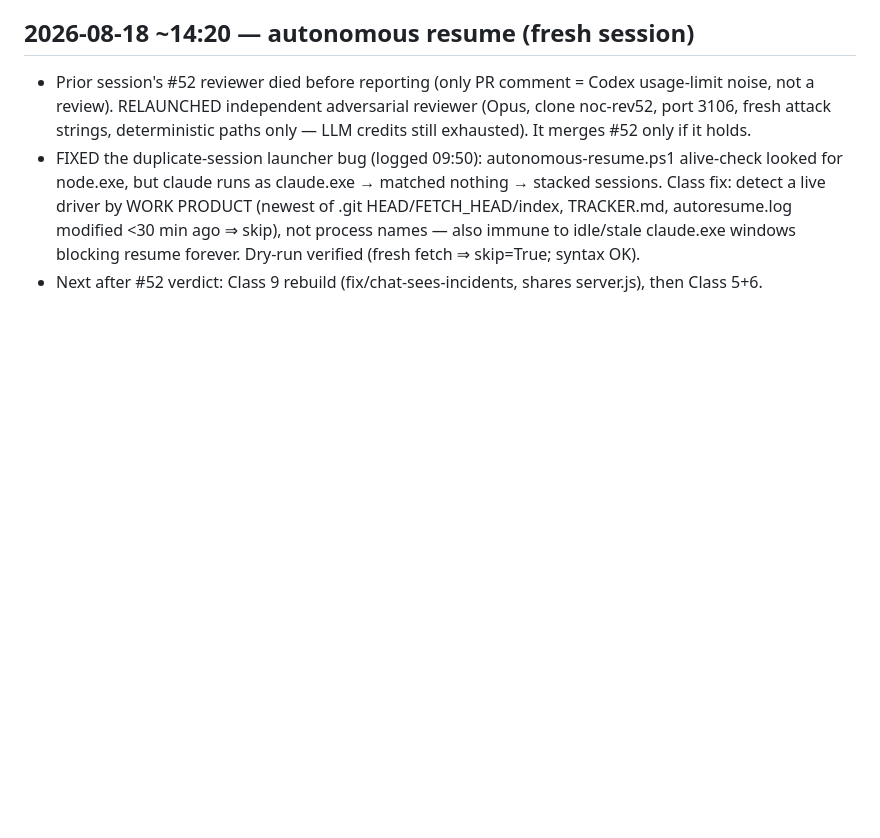
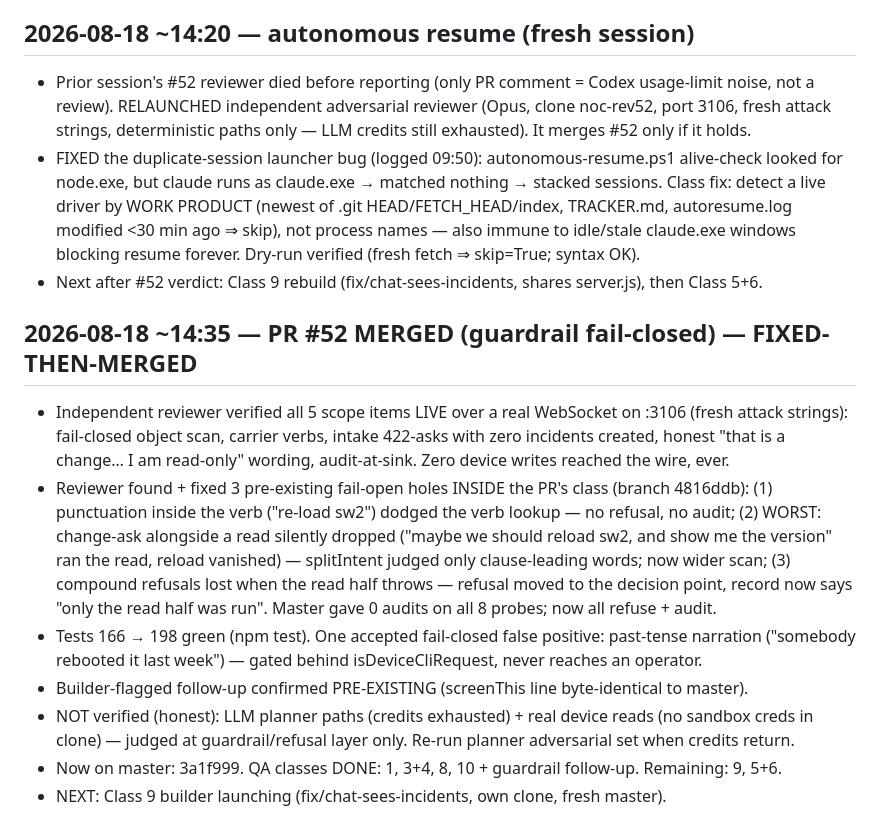
Before and after one commit to vikas53953/noc-triage, a Markdown page: TRACKER.md, the part around the change. Drawn GitHub-style; blank space fills up the shorter version.

Commit message:
TRACKER: PR #52 merged (fixed-then-merged, 198 tests); Class 9 builder next
Co-Authored-By: Claude Fable 5 <noreply@anthropic.com>

```diff
--- a/TRACKER.md
+++ b/TRACKER.md
@@ -233,3 +233,21 @@ Findings → fix on the PR branch (fix/intent-first-no-shell), builder IN FLIGHT
   <30 min ago ⇒ skip), not process names — also immune to idle/stale claude.exe windows blocking resume
   forever. Dry-run verified (fresh fetch ⇒ skip=True; syntax OK).
 - Next after #52 verdict: Class 9 rebuild (fix/chat-sees-incidents, shares server.js), then Class 5+6.
+
+## 2026-08-18 ~14:35 — PR #52 MERGED (guardrail fail-closed) — FIXED-THEN-MERGED
+- Independent reviewer verified all 5 scope items LIVE over a real WebSocket on :3106 (fresh attack
+  strings): fail-closed object scan, carrier verbs, intake 422-asks with zero incidents created, honest
+  "that is a change… I am read-only" wording, audit-at-sink. Zero device writes reached the wire, ever.
+- Reviewer found + fixed 3 pre-existing fail-open holes INSIDE the PR's class (branch 4816ddb):
+  (1) punctuation inside the verb ("re-load sw2") dodged the verb lookup — no refusal, no audit;
+  (2) WORST: change-ask alongside a read silently dropped ("maybe we should reload sw2, and show me the
+  version" ran the read, reload vanished) — splitIntent judged only clause-leading words; now wider scan;
+  (3) compound refusals lost when the read half throws — refusal moved to the decision point, record now
+  says "only the read half was run". Master gave 0 audits on all 8 probes; now all refuse + audit.
+- Tests 166 → 198 green (npm test). One accepted fail-closed false positive: past-tense narration
+  ("somebody rebooted it last week") — gated behind isDeviceCliRequest, never reaches an operator.
+- Builder-flagged follow-up confirmed PRE-EXISTING (screenThis line byte-identical to master).
+- NOT verified (honest): LLM planner paths (credits exhausted) + real device reads (no sandbox creds in
+  clone) — judged at guardrail/refusal layer only. Re-run planner adversarial set when credits return.
+- Now on master: 3a1f999. QA classes DONE: 1, 3+4, 8, 10 + guardrail follow-up. Remaining: 9, 5+6.
+- NEXT: Class 9 builder launching (fix/chat-sees-incidents, own clone, fresh master).
```
